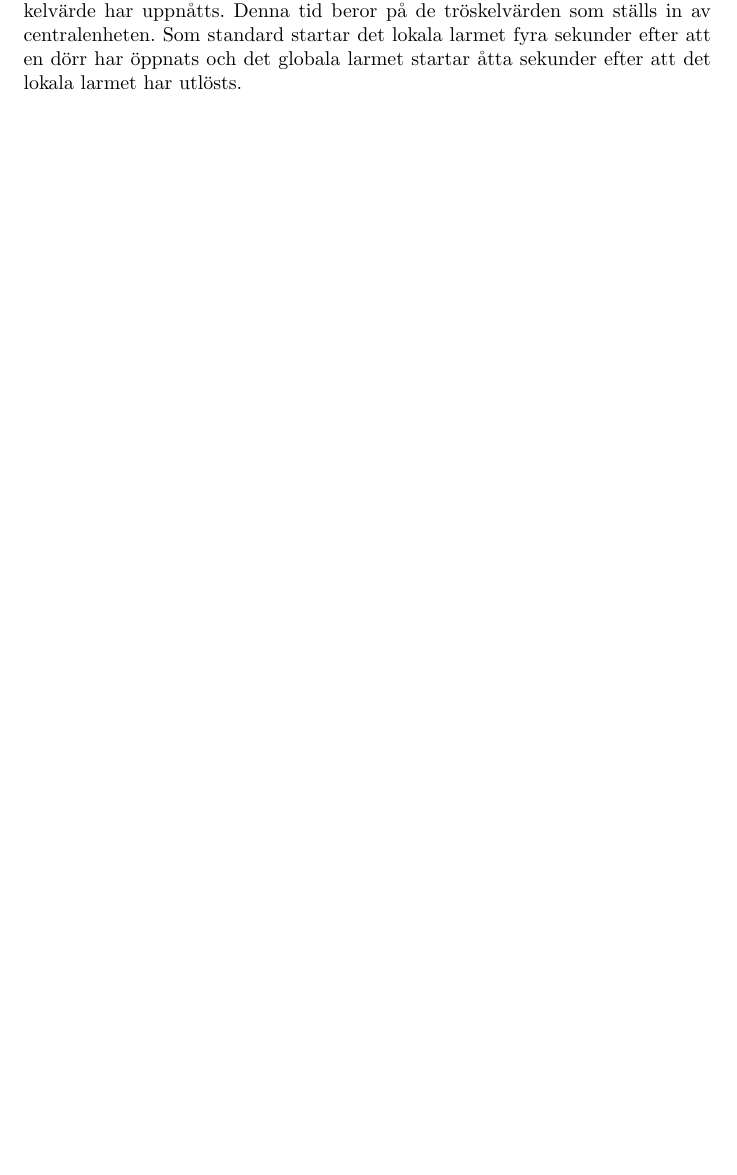
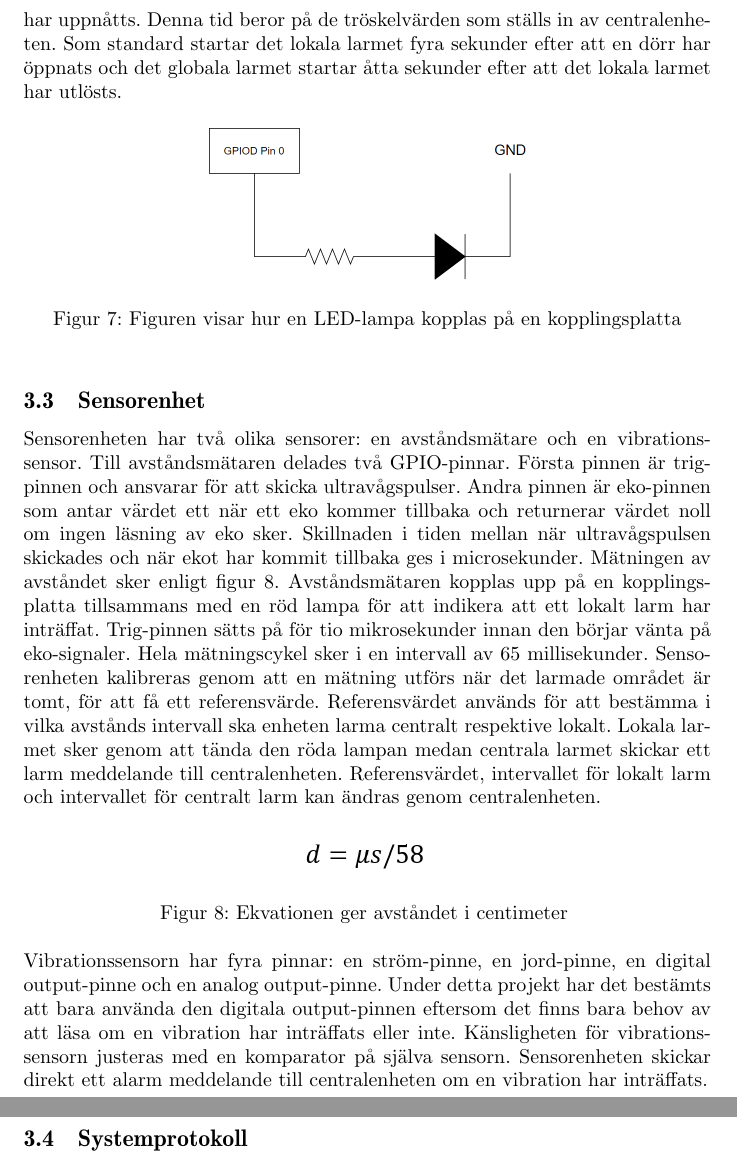
Before and after one commit to Qupergo/alarm_md407_group_14, a LaTeX document (Projektrapport/main.tex): part of page 9 of 14 before the commit and two parts of pages 12 and 13 of 16 after it, the two joined at a grey line, cut so that both start at the same text, the shorter picture padded with empty space. Compiled offline with pdfLaTeX.

Commit message:
Updates from Overleaf

```diff
--- a/Projektrapport/main.tex
+++ b/Projektrapport/main.tex
@@ -267,3 +275,25 @@ Installationen av systemet bildar en hierarki där centralenheten och dörr- och
+\\Om en dörr öppnas startas en timer som utlöser ett larm när ett tidströskelvärde har uppnåtts. Denna tid beror på de tröskelvärden som ställs in av centralenheten. Som standard startar det lokala larmet fyra sekunder efter att en dörr har öppnats och det globala larmet startar åtta sekunder efter att det lokala larmet har utlösts.
+
+\begin{figure}[h]
+    \centering
+    \includegraphics[scale=0.5]{Projektrapport/LED.png}
+    \caption {Figuren visar hur en LED-lampa kopplas på en kopplingsplatta}
+    \label{fig:drawing}
+\end{figure}
+
+\subsection{Sensorenhet}
+
+Sensorenheten har två olika sensorer: en avståndsmätare och en vibrationssensor. Till avståndsmätaren delades två GPIO-pinnar. Första pinnen är trig-pinnen och ansvarar för att skicka ultravågspulser. Andra pinnen är eko-pinnen som antar värdet ett när ett eko kommer tillbaka och returnerar värdet noll om ingen läsning av eko sker. Skillnaden i tiden mellan när ultravågspulsen skickades och när ekot har kommit tillbaka ges i microsekunder. Mätningen av avståndet sker enligt figur 8. Avståndsmätaren kopplas upp på en kopplingsplatta tillsammans med en röd lampa för att indikera att ett lokalt larm har inträffat. Trig-pinnen sätts på för tio mikrosekunder innan den börjar vänta på eko-signaler. Hela mätningscykel sker i en intervall av 65 millisekunder. Sensorenheten kalibreras genom att en mätning utförs när det larmade området är tomt, för att få ett referensvärde. Referensvärdet används för att bestämma i vilka avstånds intervall ska enheten larma centralt respektive lokalt. Lokala larmet sker genom att tända den röda lampan medan centrala larmet skickar ett larm meddelande till centralenheten. Referensvärdet, intervallet för lokalt larm och intervallet för centralt larm kan ändras genom centralenheten.
+\begin{figure}[h]
+    \centering
+    \includegraphics[scale=0.5]{Projektrapport/ekvation.png}
+    \caption {Ekvationen ger avståndet i centimeter }
+    \label{fig:drawing}
+\end{figure}
+\\
+Vibrationssensorn har fyra pinnar: en ström-pinne, en jord-pinne, en digital output-pinne och en analog output-pinne. Under detta projekt har det bestämts att bara använda den digitala output-pinnen eftersom det finns bara behov av att läsa om en vibration har inträffats eller inte. Känsligheten för vibrationssensorn justeras med en komparator på själva sensorn. Sensorenheten skickar direkt ett alarm meddelande till centralenheten om en vibration har inträffats.
+
+\subsection{Systemprotokoll}
 
 \section{Resultat}
 I detta avsnitt redovisas det för vad systemet kan göra och hur resultatet reflekterar de mål som sattes i projektets början. Det diskuteras även nackdelar med systemets konstruktion och vad som kunde ha gjorts på ett bättre sätt.
```
Also changed, not shown: Projektrapport/LED.png (added), Projektrapport/ekvation.png (added), Projektrapport/main.tex (10 more changed lines).
